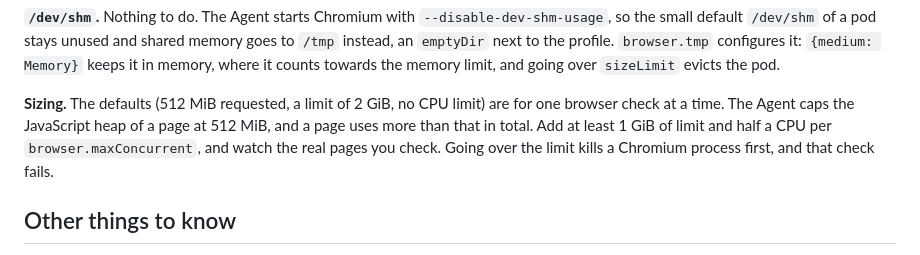
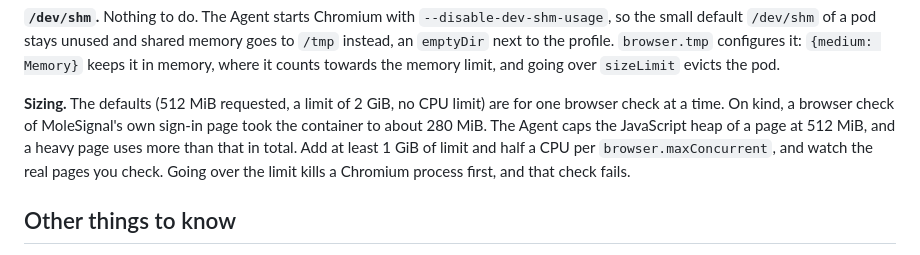
Before and after one commit to molesignal/molesignal-helm, a Markdown page: charts/probe-agent/README.md, the part around the change. Drawn GitHub-style.

Commit message:
docs(probe-agent): say what a browser check took on kind

```diff
--- a/charts/probe-agent/README.md
+++ b/charts/probe-agent/README.md
@@ -129,9 +129,10 @@ to the profile. `browser.tmp` configures it: `{medium: Memory}` keeps it in memo
 towards the memory limit, and going over `sizeLimit` evicts the pod.
 
 **Sizing.** The defaults (512 MiB requested, a limit of 2 GiB, no CPU limit) are for one browser check
-at a time. The Agent caps the JavaScript heap of a page at 512 MiB, and a page uses more than that
-in total. Add at least 1 GiB of limit and half a CPU per `browser.maxConcurrent`, and watch the real
-pages you check. Going over the limit kills a Chromium process first, and that check fails.
+at a time. On kind, a browser check of MoleSignal's own sign-in page took the container to about
+280 MiB. The Agent caps the JavaScript heap of a page at 512 MiB, and a heavy page uses more than that in
+total. Add at least 1 GiB of limit and half a CPU per `browser.maxConcurrent`, and watch the real pages
+you check. Going over the limit kills a Chromium process first, and that check fails.
 
 ## Other things to know
 
```
